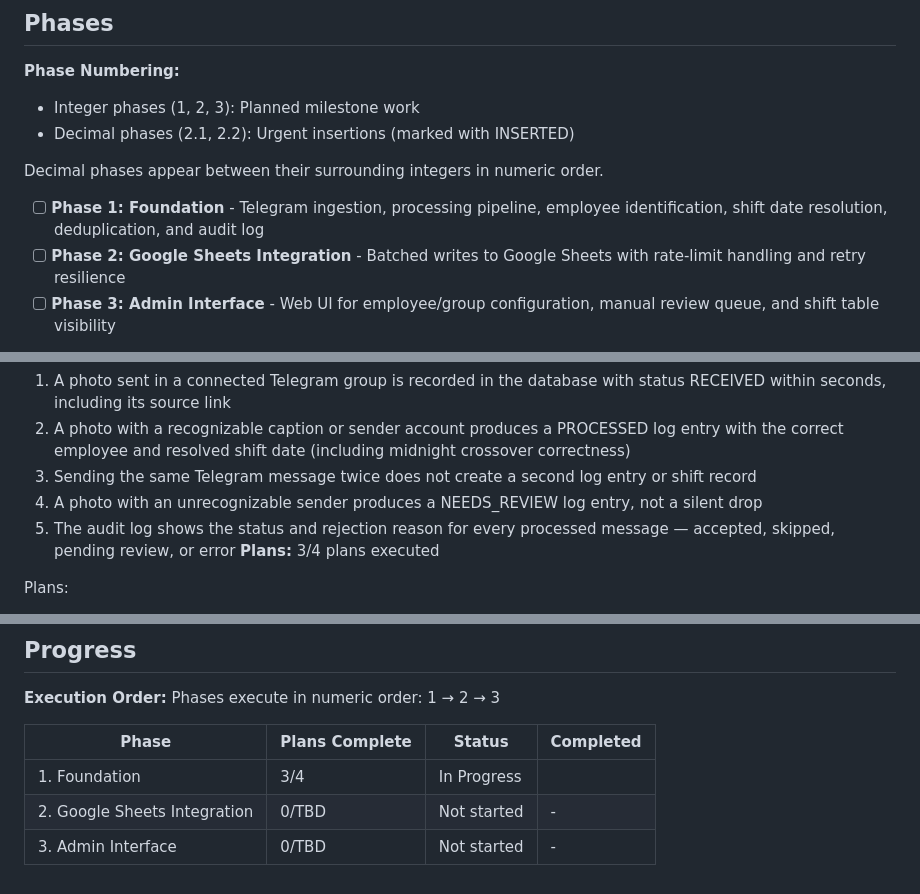
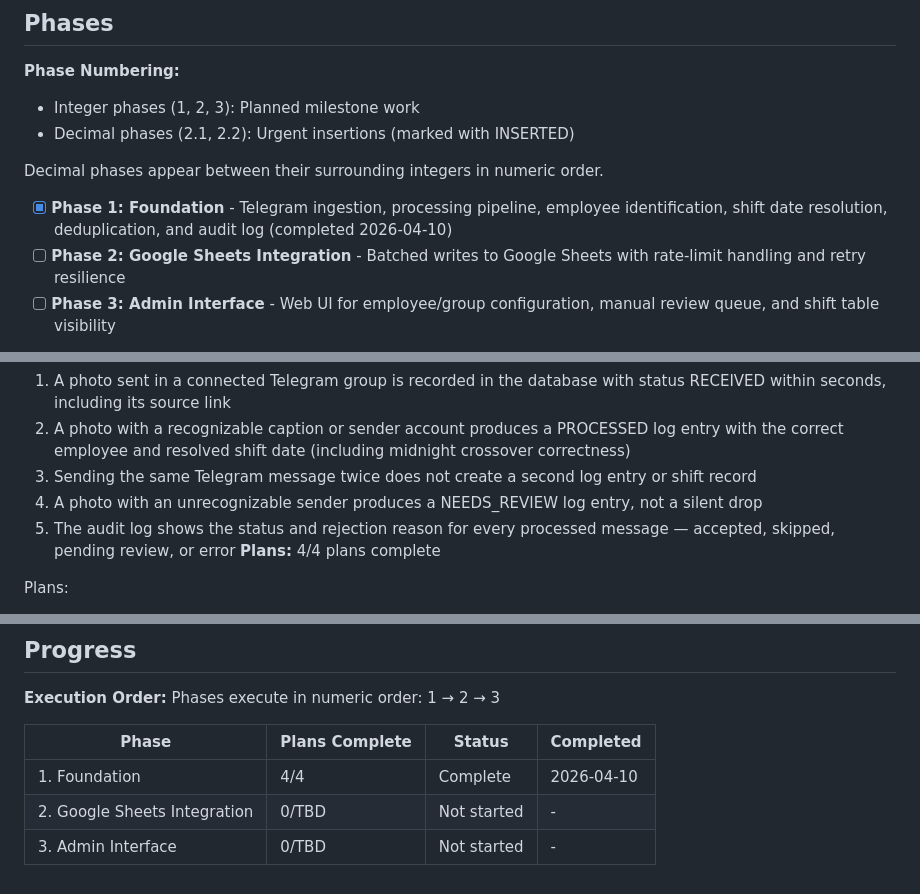
Before and after one commit to yakuraog/shifttracker, a Markdown page: .planning/ROADMAP.md, 3 parts joined by grey strips. GitHub-like rendering.

```diff
--- a/.planning/ROADMAP.md
+++ b/.planning/ROADMAP.md
@@ -12,7 +12,7 @@ ShiftTracker is built in three delivery phases that follow the natural dependenc
 
 Decimal phases appear between their surrounding integers in numeric order.
 
-- [ ] **Phase 1: Foundation** - Telegram ingestion, processing pipeline, employee identification, shift date resolution, deduplication, and audit log
+- [x] **Phase 1: Foundation** - Telegram ingestion, processing pipeline, employee identification, shift date resolution, deduplication, and audit log (completed 2026-04-10)
 - [ ] **Phase 2: Google Sheets Integration** - Batched writes to Google Sheets with rate-limit handling and retry resilience
 - [ ] **Phase 3: Admin Interface** - Web UI for employee/group configuration, manual review queue, and shift table visibility
 
@@ -28,7 +28,7 @@ Decimal phases appear between their surrounding integers in numeric order.
   3. Sending the same Telegram message twice does not create a second log entry or shift record
   4. A photo with an unrecognizable sender produces a NEEDS_REVIEW log entry, not a silent drop
   5. The audit log shows the status and rejection reason for every processed message — accepted, skipped, pending review, or error
-**Plans:** 3/4 plans executed
+**Plans:** 4/4 plans complete
 
 Plans:
 - [ ] 01-01-PLAN.md — Project scaffold, DB models, config, Alembic migration, test infrastructure
@@ -66,6 +66,6 @@ Phases execute in numeric order: 1 → 2 → 3
 
 | Phase | Plans Complete | Status | Completed |
 |-------|----------------|--------|-----------|
-| 1. Foundation | 3/4 | In Progress|  |
+| 1. Foundation | 4/4 | Complete   | 2026-04-10 |
 | 2. Google Sheets Integration | 0/TBD | Not started | - |
 | 3. Admin Interface | 0/TBD | Not started | - |
```
Also changed, not shown: .planning/STATE.md (+8 -5 lines), 1 other file.
